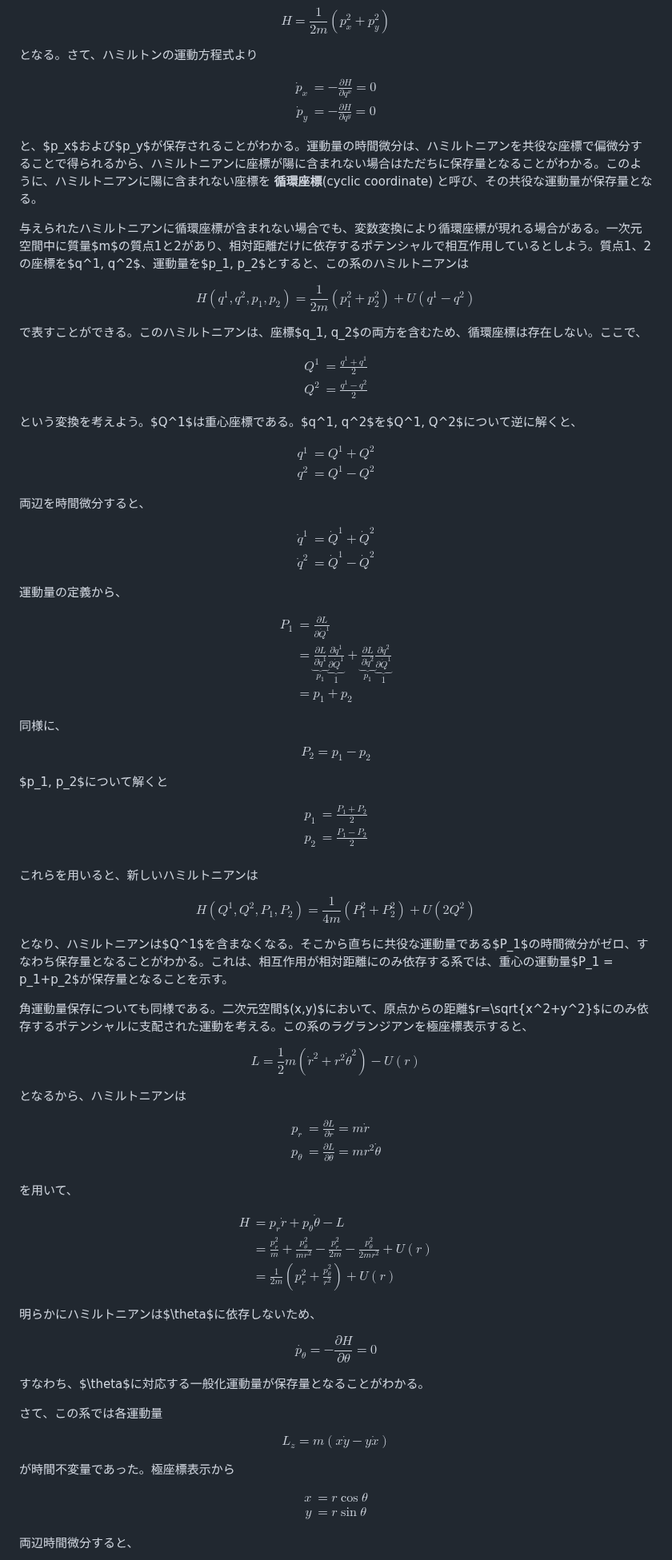
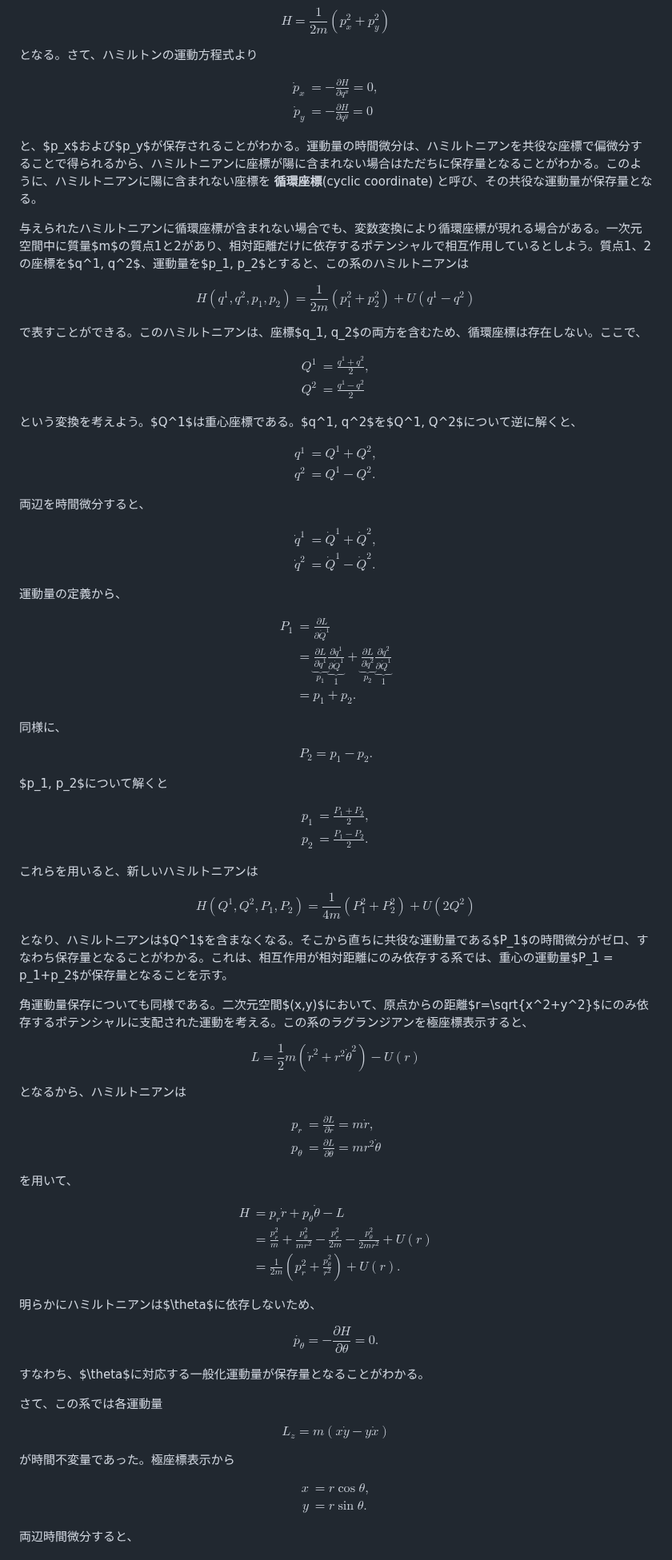
Before and after one commit to kaityo256/classical_mechanics, a Markdown page: noether/README.md, the part around one of its changes. Shown at 80% size. GitHub-like rendering.

```diff
--- a/noether/README.md
+++ b/noether/README.md
@@ -18,7 +18,7 @@ $$
 
 $$
 \begin{aligned}
-\dot{p}_x &= -\frac{\partial H}{\partial q^x} = 0 \\
+\dot{p}_x &= -\frac{\partial H}{\partial q^x} = 0, \\
 \dot{p}_y &= -\frac{\partial H}{\partial q^y} = 0
 \end{aligned}
 $$
@@ -35,7 +35,7 @@ $$
 
 $$
 \begin{aligned}
-Q^1 &= \frac{q^1 + q^1}{2}\\
+Q^1 &= \frac{q^1 + q^2}{2},\\
 Q^2 &= \frac{q^1 - q^2}{2}
 \end{aligned}
 $$
@@ -44,8 +44,8 @@ $$
 
 $$
 \begin{aligned}
-q^1 &= Q^1 + Q^2\\
-q^2 &= Q^1 - Q^2
+q^1 &= Q^1 + Q^2,\\
+q^2 &= Q^1 - Q^2.
 \end{aligned}
 $$
 
@@ -53,8 +53,8 @@ $$
 
 $$
 \begin{aligned}
-\dot{q}^1 &= \dot{Q}^1 + \dot{Q}^2\\
-\dot{q}^2 &= \dot{Q}^1 - \dot{Q}^2
+\dot{q}^1 &= \dot{Q}^1 + \dot{Q}^2,\\
+\dot{q}^2 &= \dot{Q}^1 - \dot{Q}^2.
 \end{aligned}
 $$
 
@@ -63,23 +63,23 @@ $$
 $$
 \begin{aligned}
 P_1 &= \frac{\partial L}{\partial \dot{Q}^1}\\
-&= \underbrace{\frac{\partial L}{\partial \dot{q}^1}}_{p_1} \underbrace{\frac{\partial \dot{q}^1}{\partial \dot{Q}^1}}_{1} + \underbrace{\frac{\partial L}{\partial \dot{q}^2}}_{p_1} \underbrace{\frac{\partial \dot{q}^2}{\partial \dot{Q}^1}}_{1} \\
-&= p_1 + p_2
+&= \underbrace{\frac{\partial L}{\partial \dot{q}^1}}_{p_1} \underbrace{\frac{\partial \dot{q}^1}{\partial \dot{Q}^1}}_{1} + \underbrace{\frac{\partial L}{\partial \dot{q}^2}}_{p_2} \underbrace{\frac{\partial \dot{q}^2}{\partial \dot{Q}^1}}_{1} \\
+&= p_1 + p_2.
 \end{aligned}
 $$
 
 同様に、
 
 $$
-P_2 = p_1 - p_2
+P_2 = p_1 - p_2.
 $$
 
 $p_1, p_2$について解くと
 
 $$
 \begin{aligned}
-p_1 &= \frac{P_1 + P_2}{2}\\
-p_2 &= \frac{P_1 - P_2}{2}\\
+p_1 &= \frac{P_1 + P_2}{2},\\
+p_2 &= \frac{P_1 - P_2}{2}.
 \end{aligned}
 $$
 
@@ -101,8 +101,8 @@ $$
 
 $$
 \begin{aligned}
-p_r &= \frac{\partial L}{\partial \dot{r}} = m\dot{r}\\
-p_\theta &= \frac{\partial L}{\partial \dot{\theta}} = mr^2\dot{\theta}\\
+p_r &= \frac{\partial L}{\partial \dot{r}} = m\dot{r},\\
+p_\theta &= \frac{\partial L}{\partial \dot{\theta}} = mr^2\dot{\theta}
 \end{aligned}
 $$
 
@@ -112,14 +112,14 @@ $$
 \begin{aligned}
 H &= p_r \dot{r} + p_\theta \dot{\theta} - L\\
 &= \frac{p_r^2}{m}+\frac{p_\theta^2}{mr^2} - \frac{p_r^2}{2m} - \frac{p_\theta^2}{2mr^2} + U(r) \\
-&= \frac{1}{2m}\left(p_r^2 + \frac{p_\theta^2}{r^2} \right) + U(r)
+&= \frac{1}{2m}\left(p_r^2 + \frac{p_\theta^2}{r^2} \right) + U(r).
 \end{aligned}
 $$
 
 明らかにハミルトニアンは$\theta$に依存しないため、
 
 $$
-\dot{p_\theta} = - \frac{\partial H}{\partial \theta} = 0
+\dot{p_\theta} = - \frac{\partial H}{\partial \theta} = 0.
 $$
 
 すなわち、$\theta$に対応する一般化運動量が保存量となることがわかる。
@@ -134,8 +134,8 @@ $$
 
 $$
 \begin{aligned}
-x &= r \cos \theta \\
-y &= r \sin \theta
+x &= r \cos \theta, \\
+y &= r \sin \theta.
 \end{aligned}
 $$
 
```
Also changed, not shown: other parts of noether/README.md (+51 -47 lines).
